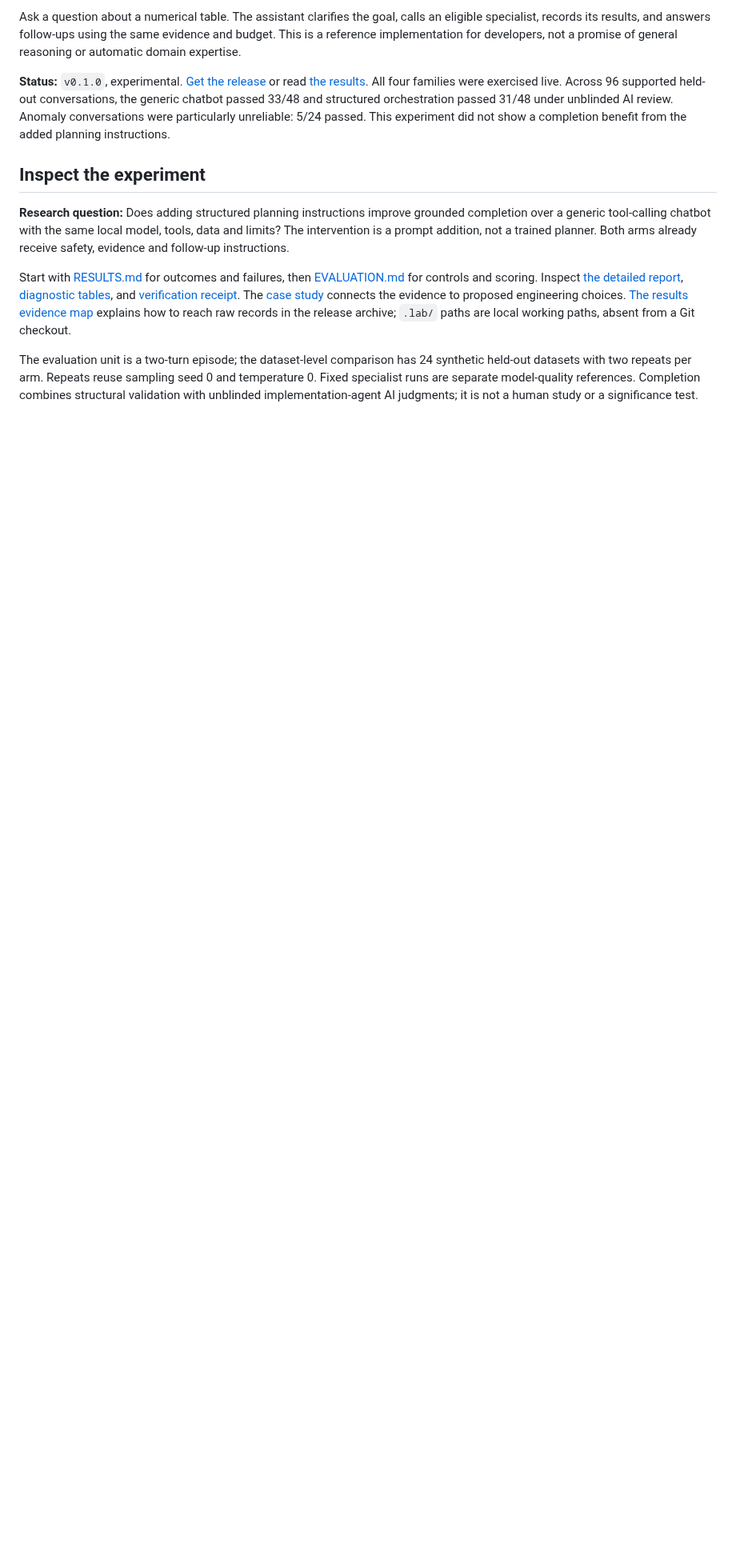
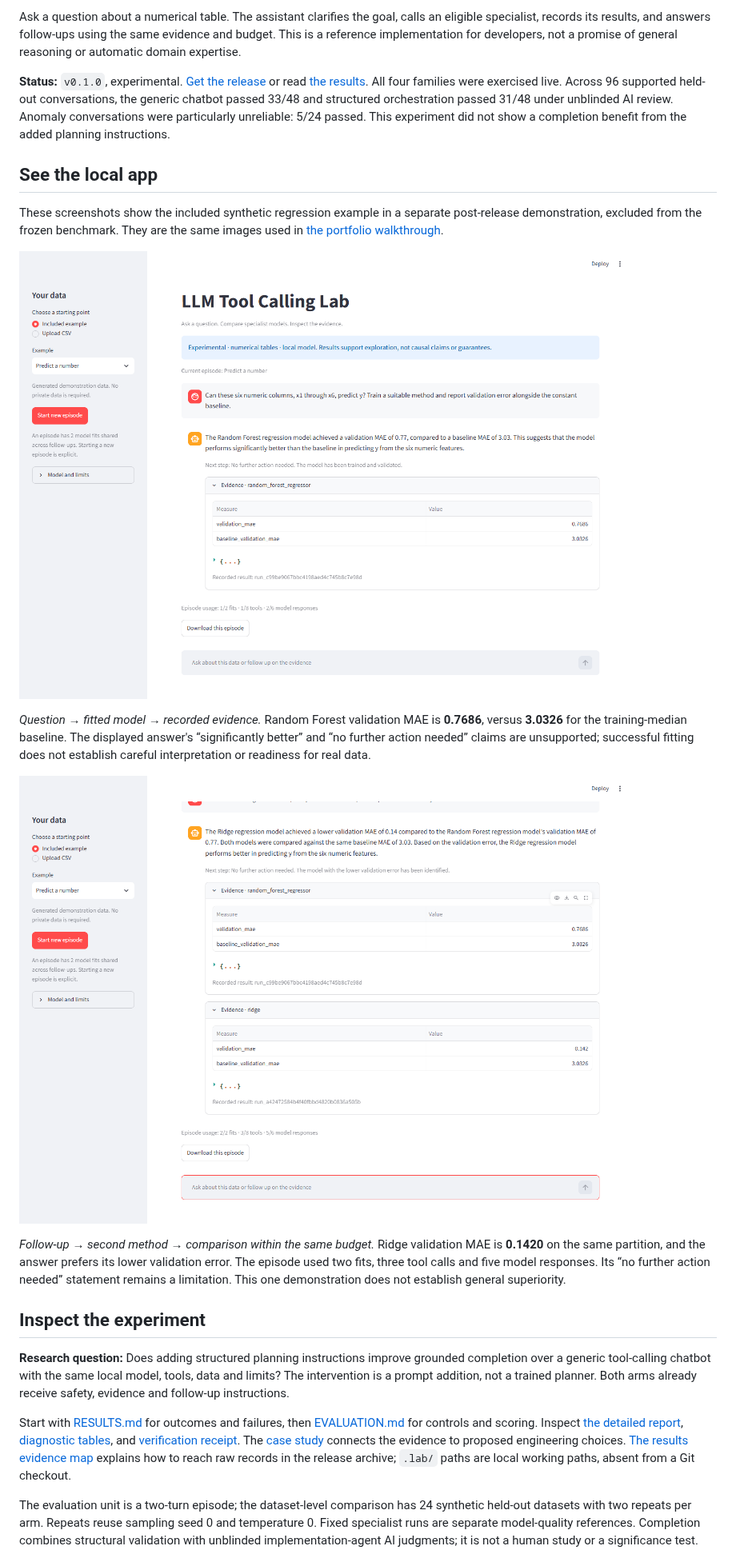
Before and after one commit to Dolvido/llm-tool-calling-lab, a Markdown page: README.md, the part around the change. Shown at 80% size. Rendered like a GitHub page; pictures changed too: docs/images/01-question-and-evidence.png (added), docs/images/02-follow-up-comparison.png (added); blank space fills up the shorter version.

Commit message:
Show portfolio app screenshots in the README

```diff
--- a/README.md
+++ b/README.md
@@ -5,6 +5,18 @@ An experimental local chatbot that chooses and compares ML tools, shows its evid
 Ask a question about a numerical table. The assistant clarifies the goal, calls an eligible specialist, records its results, and answers follow-ups using the same evidence and budget. This is a reference implementation for developers, not a promise of general reasoning or automatic domain expertise.
 
 **Status:** `v0.1.0`, experimental. [Get the release](https://github.com/Dolvido/llm-tool-calling-lab/releases/tag/v0.1.0) or read [the results](RESULTS.md). All four families were exercised live. Across 96 supported held-out conversations, the generic chatbot passed 33/48 and structured orchestration passed 31/48 under unblinded AI review. Anomaly conversations were particularly unreliable: 5/24 passed. This experiment did not show a completion benefit from the added planning instructions.
+
+## See the local app
+
+These screenshots show the included synthetic regression example in a separate post-release demonstration, excluded from the frozen benchmark. They are the same images used in [the portfolio walkthrough](https://lukepayne.web.app/lab/llm-tool-calling-lab-first-release/).
+
+![Local chatbot answering a numerical prediction question, with recorded Random Forest validation MAE and the constant baseline displayed below the answer.](docs/images/01-question-and-evidence.png)
+
+*Question → fitted model → recorded evidence.* Random Forest validation MAE is **0.7686**, versus **3.0326** for the training-median baseline. The displayed answer's “significantly better” and “no further action needed” claims are unsupported; successful fitting does not establish careful interpretation or readiness for real data.
+
+![Follow-up comparing Random Forest and Ridge, with both stored validation results and the shared episode usage visible.](docs/images/02-follow-up-comparison.png)
+
+*Follow-up → second method → comparison within the same budget.* Ridge validation MAE is **0.1420** on the same partition, and the answer prefers its lower validation error. The episode used two fits, three tool calls and five model responses. Its “no further action needed” statement remains a limitation. This one demonstration does not establish general superiority.
 
 ## Inspect the experiment
 
```
